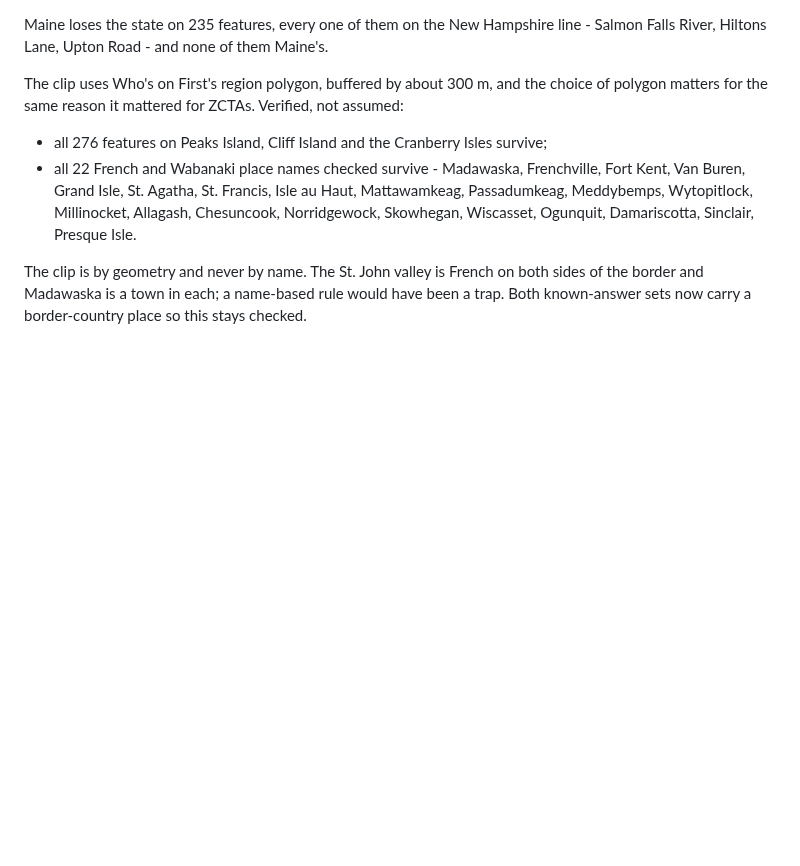
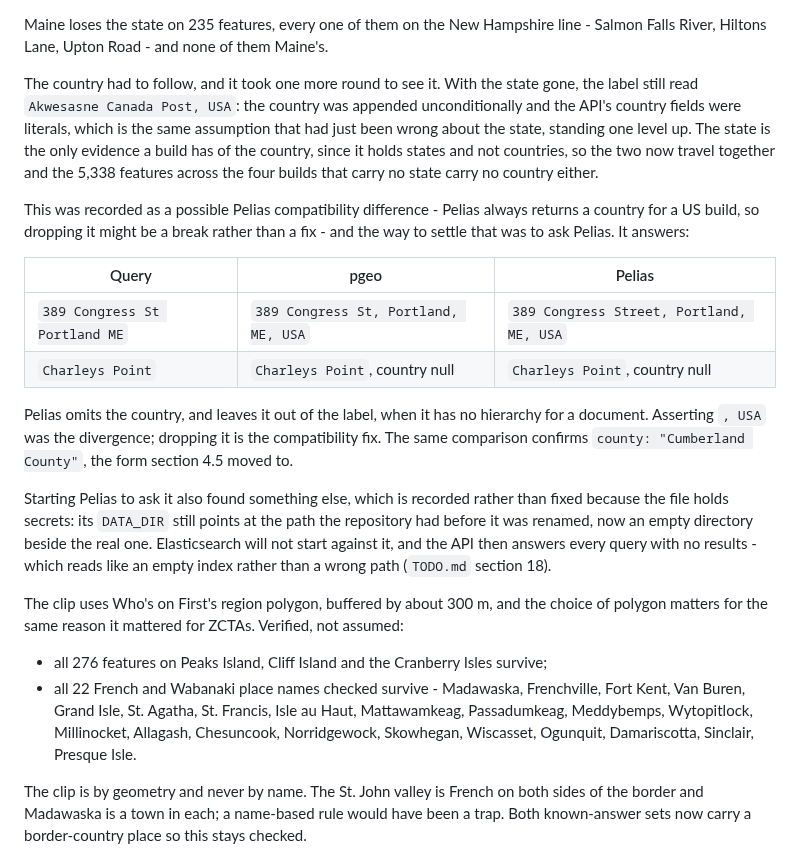
Before and after one commit to johnzastrow/pgeo, a Markdown page: report/optimization.md, the part around the change. GitHub-like rendering; blank space fills up the shorter version.

Commit message:
Report: the country follows the state, confirmed against Pelias
Adds the last round to section 4.1 - the country that was still asserted after
the state was dropped, and the comparison that settled whether dropping it was
a Pelias break or a Pelias fix. It is a fix: given Charleys Point, Pelias
returns the bare name and a null country too.

Co-Authored-By: Claude Opus 5 (1M context) <noreply@anthropic.com>

```diff
--- a/report/optimization.md
+++ b/report/optimization.md
@@ -239,6 +239,32 @@ would claim 135 of Maine's 235 stateless features for a state none of them is in
 
 Maine loses the state on 235 features, every one of them on the New Hampshire line - Salmon Falls
 River, Hiltons Lane, Upton Road - and none of them Maine's.
+
+The country had to follow, and it took one more round to see it. With the state gone, the label
+still read `Akwesasne Canada Post, USA`: the country was appended unconditionally and the API's
+country fields were literals, which is the same assumption that had just been wrong about the
+state, standing one level up. The state is the only evidence a build has of the country, since it
+holds states and not countries, so the two now travel together and the 5,338 features across the
+four builds that carry no state carry no country either.
+
+This was recorded as a possible Pelias compatibility difference - Pelias always returns a country
+for a US build, so dropping it might be a break rather than a fix - and the way to settle that
+was to ask Pelias. It answers:
+
+| Query | pgeo | Pelias |
+|---|---|---|
+| `389 Congress St Portland ME` | `389 Congress St, Portland, ME, USA` | `389 Congress Street, Portland, ME, USA` |
+| `Charleys Point` | `Charleys Point`, country null | `Charleys Point`, country null |
+
+Pelias omits the country, and leaves it out of the label, when it has no hierarchy for a document.
+Asserting `, USA` was the divergence; dropping it is the compatibility fix. The same comparison
+confirms `county: "Cumberland County"`, the form section 4.5 moved to.
+
+Starting Pelias to ask it also found something else, which is recorded rather than fixed because
+the file holds secrets: its `DATA_DIR` still points at the path the repository had before it was
+renamed, now an empty directory beside the real one. Elasticsearch will not start against it, and
+the API then answers every query with no results - which reads like an empty index rather than a
+wrong path (`TODO.md` section 18).
 
 The clip uses Who's on First's region polygon, buffered by about 300 m, and the choice of
 polygon matters for the same reason it mattered for ZCTAs. Verified, not assumed:
```
